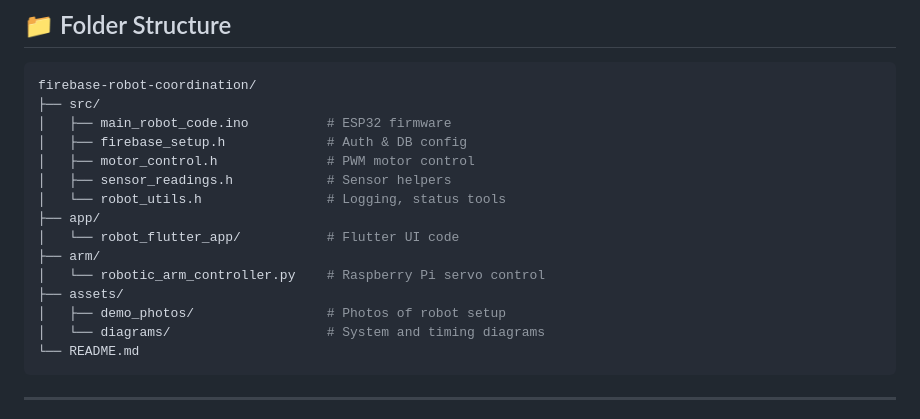
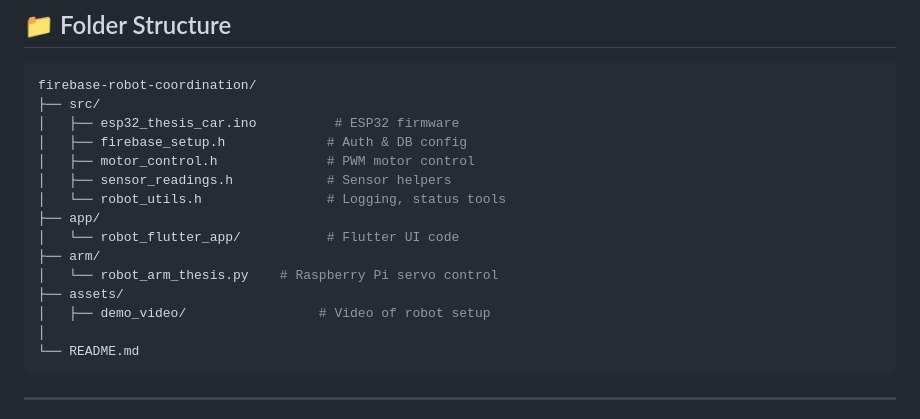
Before and after one commit to sushanmali50/esp32_firebase_thesis, a Markdown page: README.md, the part around the change. Drawn GitHub-style.

````diff
--- a/README.md
+++ b/README.md
@@ -69,7 +69,7 @@ This architecture is designed around **event-driven coordination**, allowing ind
 ```bash
 firebase-robot-coordination/
 ├── src/
-│   ├── main_robot_code.ino          # ESP32 firmware
+│   ├── esp32_thesis_car.ino          # ESP32 firmware
 │   ├── firebase_setup.h             # Auth & DB config
 │   ├── motor_control.h              # PWM motor control
 │   ├── sensor_readings.h            # Sensor helpers
@@ -77,10 +77,10 @@ firebase-robot-coordination/
 ├── app/
 │   └── robot_flutter_app/           # Flutter UI code
 ├── arm/
-│   └── robotic_arm_controller.py    # Raspberry Pi servo control
+│   └── robot_arm_thesis.py    # Raspberry Pi servo control
 ├── assets/
-│   ├── demo_photos/                 # Photos of robot setup
-│   └── diagrams/                    # System and timing diagrams
+│   ├── demo_video/                 # Video of robot setup
+│
 └── README.md
 ```
 
````
